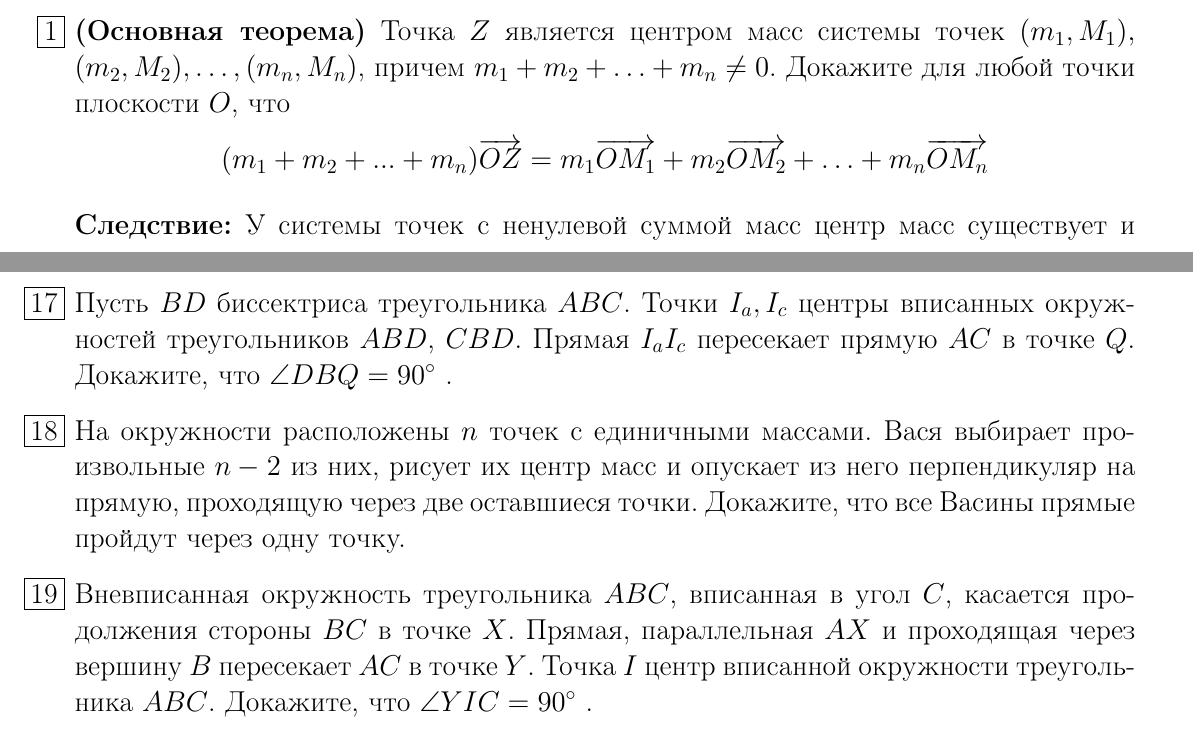
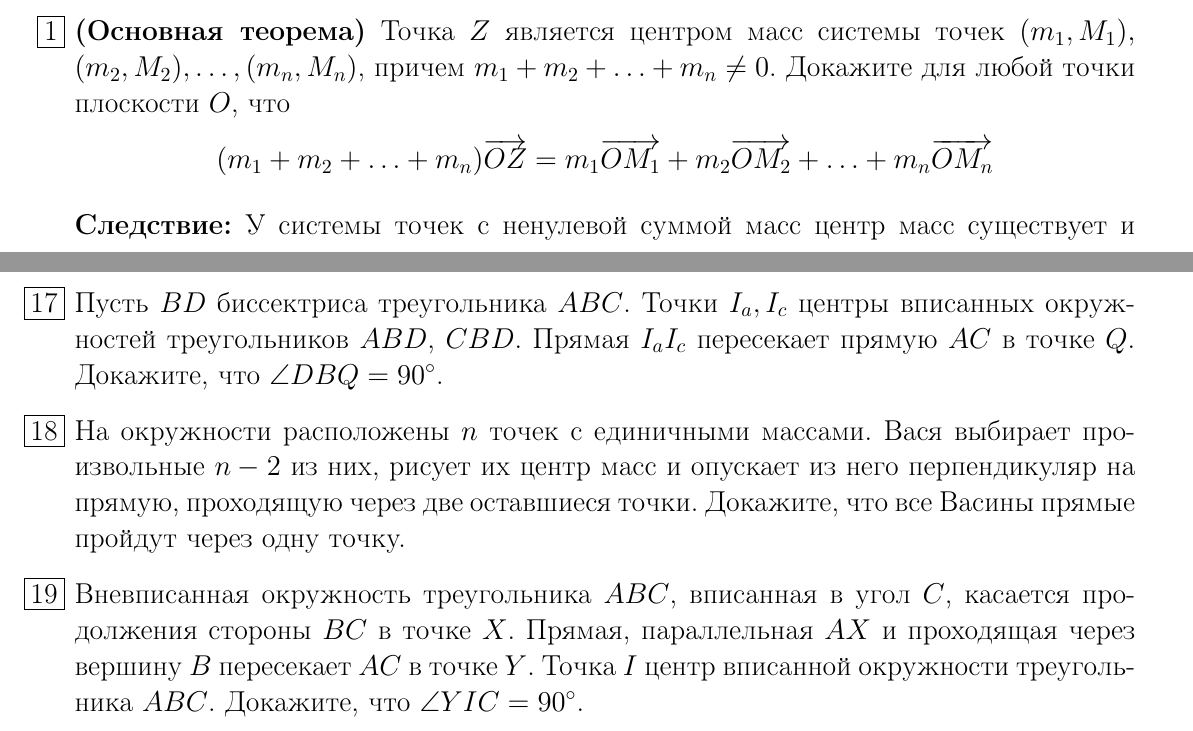
Before and after one commit to TEAmofey/mathol_moskalenko, a LaTeX document (Геометрия масс/Геометрия масс.tex): two parts of pages 1 and 3 of 3, joined at a grey line, cut so that both start at the same text. Compiled offline with pdfLaTeX.

Commit message:
modified Геометрия масс.tex

```diff
--- a/Геометрия масс/Геометрия масс.tex
+++ b/Геометрия масс/Геометрия масс.tex
@@ -1,76 +1,56 @@
 \documentclass{article}
-\usepackage[12pt]{extsizes}
-\usepackage[T2A]{fontenc}
-\usepackage[utf8]{inputenc}
-\usepackage[english, russian]{babel}
 
-\usepackage{amssymb}
-\usepackage{amsfonts}
-\usepackage{amsmath}
-\usepackage{enumitem}
-\usepackage{graphics}
-\usepackage{graphicx}
+\include{../commons/libraries}
+\include{../commons/aliases}
 
-\usepackage{lipsum}
+\smallindent
 
-\newtheorem{theorem}{Теорема}
-\newtheorem{task}{Задача}
-\newtheorem{lemma}{Лемма}
-\newtheorem{definition}{Определение}
-\newtheorem{example}{Пример}
-\newtheorem{statement}{Утверждение}
-\newtheorem{corollary}{Следствие}
-
-
-\usepackage{geometry} % Меняем поля страницы
-\geometry{left=1cm}% левое поле
-\geometry{right=1cm}% правое поле
-\geometry{top=1.5cm}% верхнее поле
-\geometry{bottom=1cm}% нижнее поле
-
-
-\usepackage{fancyhdr} % Headers and footers
-\pagestyle{fancy} % All pages have headers and footers
-\fancyhead{} % Blank out the default header
-\fancyfoot{} % Blank out the default footer
-\fancyhead[L]{Математика}
-\fancyhead[C]{\textit{Геометрия}}
-\fancyhead[R]{3 ноября 2023}% Custom header text
+\header{Математика}{\textit{Геометрия}}{3 ноября 2023}
 
 
 %----------------------------------------------------------------------------------------
 
 %\begin{document}\normalsize
-\begin{document}\large
+\begin{document}
+    \large
 
     \begin{center}
         \textbf{Геометрия масс}
     \end{center}
 
 
-\textbf{Определение:} Пусть $M$ некоторая точка плоскости и $m$ ненулевое число. Материальной точкой $(m,M)$ называется точка $M$ с числом (массой) $m$, причем число $m$ называется массой материальной точки $(m, M)$, а точка $M$ носителем этой материальной точки.
+    \textbf{Определение:} Пусть $M$ некоторая точка плоскости и $m$ ненулевое число.
+    Материальной точкой $(m,M)$ называется точка $M$ с числом (массой) $m$, причем число $m$ называется массой материальной точки $(m, M)$, а точка $M$ носителем этой материальной точки.
 
     \textbf{Определение:} Центром масс системы материальных точек $(m_1, M_1), (m_2, M_2), \dotsc, (m_n,M_n)$ с ненулевой суммой масс называется такая точка $Z$, для которой имеет место
     равенство $m_1\overrightarrow{ZM_1}+m_2\overrightarrow{ZM_2}+ \dotsc + m_n\overrightarrow{ZM_n} = 0.$
 
-\begin{enumerate}[label*=\protect\fbox{\arabic{enumi}}]
-
-
-\item \textbf{(Основная теорема)} Точка $Z$ является центром масс системы точек $(m_1,M_1),$ $(m_2,M_2), \dotsc, (m_n,M_n)$, причем $m_1 + m_2 + \dotsc + m_n \neq 0$. Докажите для любой точки плоскости $O$, что
-$$(m_1 +m_2 +...+m_n)\overrightarrow{OZ} =m_1\overrightarrow{OM_1} +m_2\overrightarrow{OM_2} +\dotsc +m_n\overrightarrow{OM_n}$$
+    \begin{enumerate_boxed}
+        \item \textbf{(Основная теорема)} Точка $Z$ является центром масс системы точек $(m_1,M_1),$ $(m_2,M_2), \dotsc, (m_n,M_n)$, причем $m_1 + m_2 + \dotsc + m_n \neq 0$.
+        Докажите для любой точки плоскости $O$, что
+        \[
+            (m_1 +m_2 + \dotsc + m_n)\overrightarrow{OZ} =m_1\overrightarrow{OM_1} +m_2\overrightarrow{OM_2} +\dotsc +m_n\overrightarrow{OM_n}
+        \]
 
         \textbf{Следствие:} У системы точек с ненулевой суммой масс центр масс существует и единственен.
-\item \textbf{(Правило группировки)} Есть $n$ материальных точек с ненулевой суммой масс $(m_1, M_1), \dotsc , (m_n, M_n)$. Точка $Z$ является центром масс системы первых $k$ из этих материальных точек $(m_1, M_1), \dotsc , (m_k, M_k)$. Докажите, что центры масс исходной системы и системы, в которой первые $k$ материальных точек были заменены на материальную точку $(m_1 + \dotsc + m_k, Z)$, совпадают.
+        \item \textbf{(Правило группировки)} Есть $n$ материальных точек с ненулевой суммой масс $(m_1, M_1), \dotsc , (m_n, M_n)$.
+        Точка $Z$ является центром масс системы первых $k$ из этих материальных точек $(m_1, M_1), \dotsc , (m_k, M_k)$.
+        Докажите, что центры масс исходной системы и системы, в которой первые $k$ материальных точек были заменены на материальную точку $(m_1 + \dotsc + m_k, Z)$, совпадают.
 
         \item На сторонах $AB$ и $AC$ треугольника $ABC$ выбраны точки $D$ и $E$ соответственно. $X$ — точка пересечения отрезков $BE$ и $CD$.
         В точке $A$ находится масса 1.
         Какие массы надо поместить в точки $B$ и $C$, чтобы центр масс системы попал в точку $X$, если $AD:DB=1:2$, $AE:EC=3:1$?
 
-\item Стороны треугольника $ABC$ равны $AB=3, BC = 4, AC = 5$. В вершине $C$ находится масса 5. Какие массы нужно поместить в вершины $A$ и $B$, чтобы центр масс попал в точку пересечения медиан треугольника $ABC$?
+        \item Стороны треугольника $ABC$ равны $AB=3, BC = 4, AC = 5$.
+        В вершине $C$ находится масса 5.
+        Какие массы нужно поместить в вершины $A$ и $B$, чтобы центр масс попал в точку пересечения медиан треугольника $ABC$?
 
-\item Стороны треугольника $ABC$ равны $AB=5, BC = 10, AC = 7$. В вершине $C$ находится масса 10. Какие массы нужно поместить в вершины $A$ и $B$, чтобы центр масс попал в точку пересечения биссектрис треугольника $ABC$?
+        \item Стороны треугольника $ABC$ равны $AB=5, BC = 10, AC = 7$.
+        В вершине $C$ находится масса 10.
+        Какие массы нужно поместить в вершины $A$ и $B$, чтобы центр масс попал в точку пересечения биссектрис треугольника $ABC$?
 
-\item Дан треугольник $ABC$ со сторонами $|AB| = c, |BC| = a, |CA| = b$. Какие массы нужно поставить в его вершины, чтобы центр масс попал в
+        \item Дан треугольник $ABC$ со сторонами $|AB| = c, |BC| = a, |CA| = b$.
+        Какие массы нужно поставить в его вершины, чтобы центр масс попал в
         \begin{enumerate}
             \item точку пересечения медиан;
             \item центр вписанной окружности;
@@ -104,4 +89,0 @@ $$\frac{BX}{XB_1}=\frac{BC_1}{C_1A}+\frac{BA_1}{A_1C}.$$
-\item Пусть $ BD $ биссектриса треугольника $ ABC $. Точки $ I_a, I_c $ центры вписанных окружностей треугольников $ ABD $, $ CBD $. Прямая $ I_aI_c $ пересекает прямую $ AC $ в точке $ Q $. Докажите, что  $ \angle DBQ = 90^{\circ} $ .
-\item На окружности расположены $ n $ точек с единичными массами. Вася выбирает произвольные $ n - 2 $ из них, рисует их центр масс и опускает из него перпендикуляр на прямую, проходящую через две оставшиеся точки. Докажите, что все Васины прямые пройдут через одну точку.
-\item Вневписанная окружность треугольника $ ABC $, вписанная в угол $ C $, касается продолжения стороны $ BC $ в точке $ X $. Прямая, параллельная $ AX $ и проходящая через вершину $ B $ пересекает $ AC $ в точке $ Y $. Точка $ I $ центр вписанной окружности треугольника $ ABC $. Докажите, что $\angle YIC = 90^\circ $ .
-	\end{enumerate}
@@ -108 +100,15 @@ $$\frac{BX}{XB_1}=\frac{BC_1}{C_1A}+\frac{BA_1}{A_1C}.$$
+        \item Пусть $ BD $ биссектриса треугольника $ ABC $.
+        Точки $ I_a, I_c $ центры вписанных окружностей треугольников $ ABD $, $ CBD $.
+        Прямая $ I_{a}I_c $ пересекает прямую $ AC $ в точке $ Q $.
+        Докажите, что  $ \angle DBQ = 90^{\circ} $.
+
+        \item На окружности расположены $ n $ точек с единичными массами.
+        Вася выбирает произвольные $ n - 2 $ из них, рисует их центр масс и опускает из него перпендикуляр на прямую, проходящую через две оставшиеся точки.
+        Докажите, что все Васины прямые пройдут через одну точку.
+
+        \item Вневписанная окружность треугольника $ ABC $, вписанная в угол $ C $, касается продолжения стороны $ BC $ в точке $ X $.
+        Прямая, параллельная $ AX $ и проходящая через вершину $ B $ пересекает $ AC $ в точке $ Y $.
+        Точка $ I $ центр вписанной окружности треугольника $ ABC $.
+        Докажите, что $\angle YIC = 90^\circ $.
+    \end{enumerate_boxed}
 \end{document}
```
Also changed, not shown: Геометрия масс/Геометрия масс.pdf, Геометрия масс/Геометрия масс.tex (36 more changed lines). Lines whose indentation alone changed are shown as unchanged.
